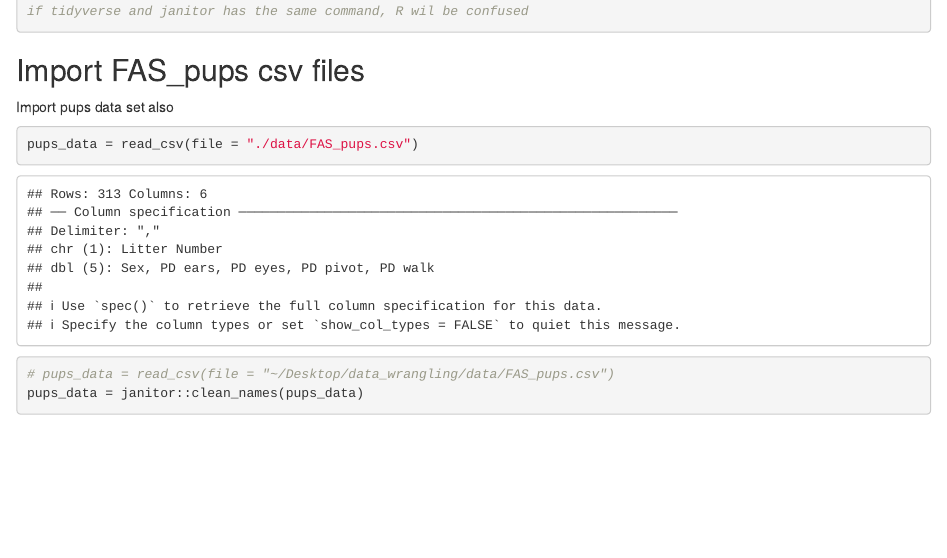
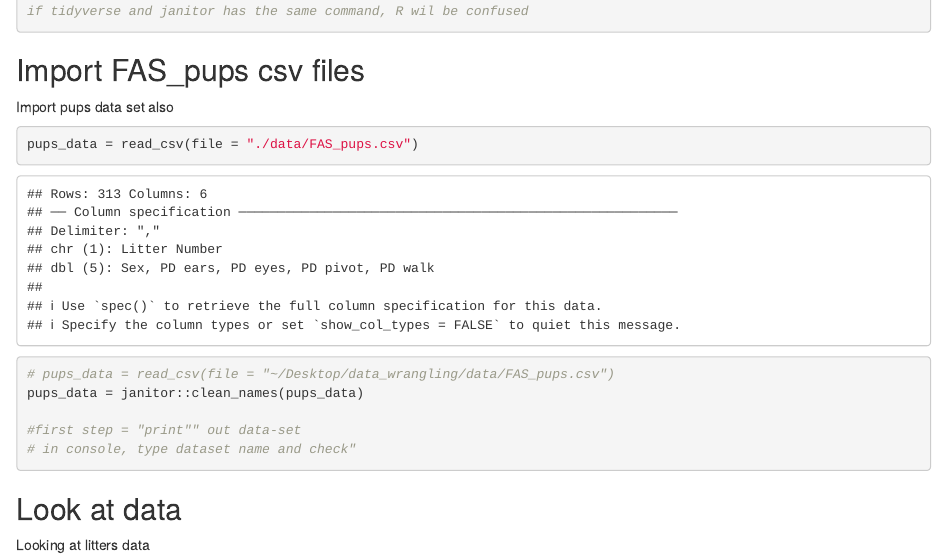
Before and after one commit to akang7/data_wrangling, an R Markdown document (data_import.Rmd): the page in a window 1100 px wide, from 510 px down. Rendered offline with R 4.5, knitr and Pandoc, with nearby package versions; column names are cleaned by a stand-in for the janitor package.

````diff
--- a/data_import.Rmd
+++ b/data_import.Rmd
@@ -30,4 +30,13 @@
 pups_data = read_csv(file = "./data/FAS_pups.csv")
 # pups_data = read_csv(file = "~/Desktop/data_wrangling/data/FAS_pups.csv")
 pups_data = janitor::clean_names(pups_data)
+
+#first step = "print"" out data-set
+# in console, type dataset name and check"
 ```
+
+## Look at data
+
+Looking at litters data
+
+```{r}
````
Also changed, not shown: data_import.html, data_import.Rmd (6 more changed lines).
